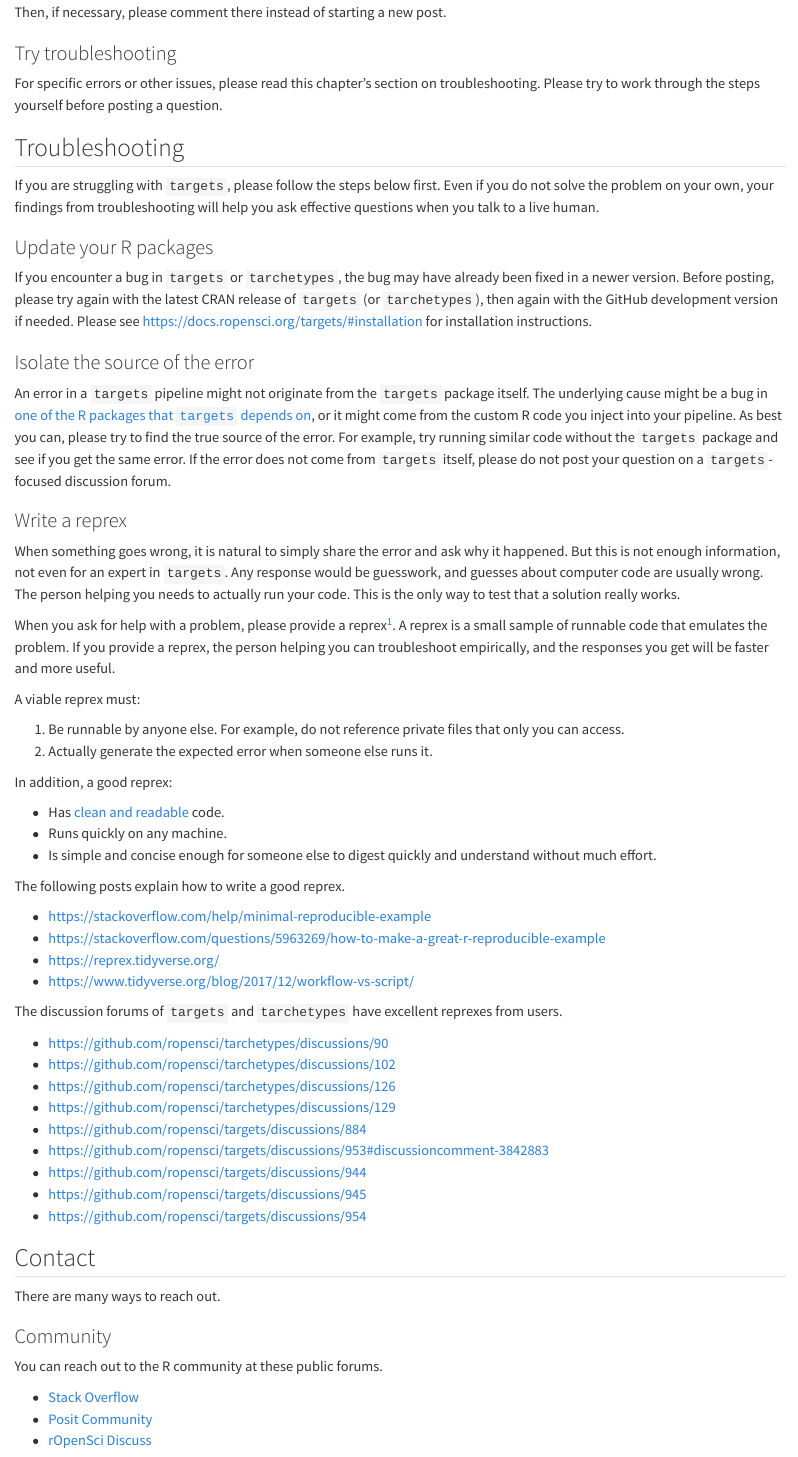
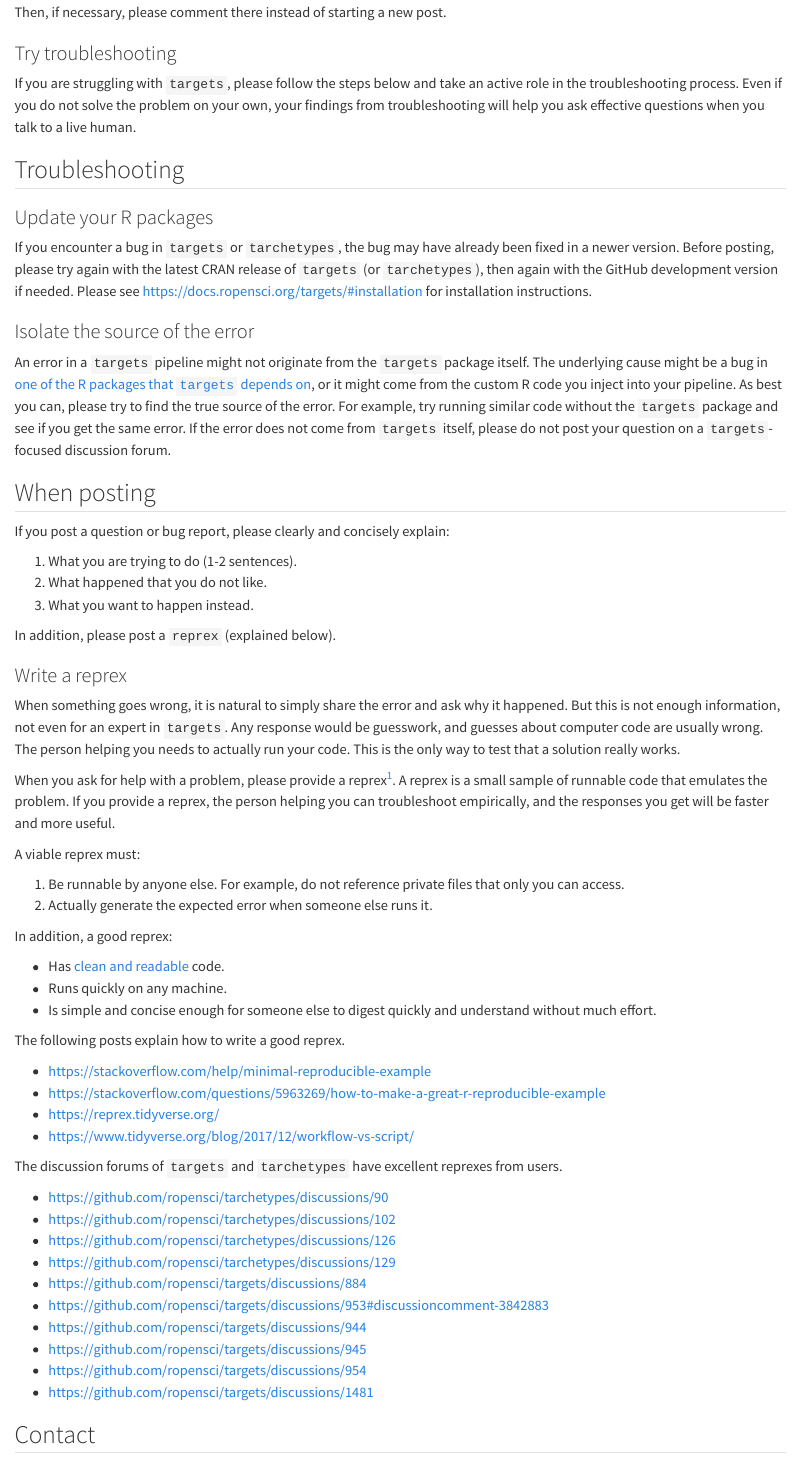
Before and after one commit to ropensci-books/targets, a Quarto document (help.qmd): the page in a window 1100 px wide, from 790 px down. Rendered offline with R 4.5, knitr and Pandoc in place of Quarto, with nearby package versions.

Commit message:
link and phrasing

```diff
--- a/help.qmd
+++ b/help.qmd
@@ -44,12 +44,10 @@ Then, if necessary, please comment there instead of starting a new post.
 
 ### Try troubleshooting
 
-For specific errors or other issues, please read this chapter's section on troubleshooting. Please try to work through the steps yourself before posting a question.
+If you are struggling with `targets`, please follow the steps below and take an active role in the troubleshooting process.
+Even if you do not solve the problem on your own, your findings from troubleshooting will help you ask effective questions when you talk to a live human.
 
 ## Troubleshooting
-
-If you are struggling with `targets`, please follow the steps below first.
-Even if you do not solve the problem on your own, your findings from troubleshooting will help you ask effective questions when you talk to a live human.
 
 ### Update your R packages
 
@@ -62,6 +60,16 @@ The underlying cause might be a bug in [one of the R packages that `targets` dep
 As best you can, please try to find the true source of the error.
 For example, try running similar code without the `targets` package and see if you get the same error.
 If the error does not come from `targets` itself, please do not post your question on a `targets`-focused discussion forum.
+
+## When posting
+
+If you post a question or bug report, please clearly and concisely explain:
+
+1. What you are trying to do (1-2 sentences).
+2. What happened that you do not like.
+3. What you want to happen instead.
+
+In addition, please post a `reprex` (explained below).
 
 ### Write a reprex
 
```
Also changed, not shown: help.qmd (3 more changed lines).
